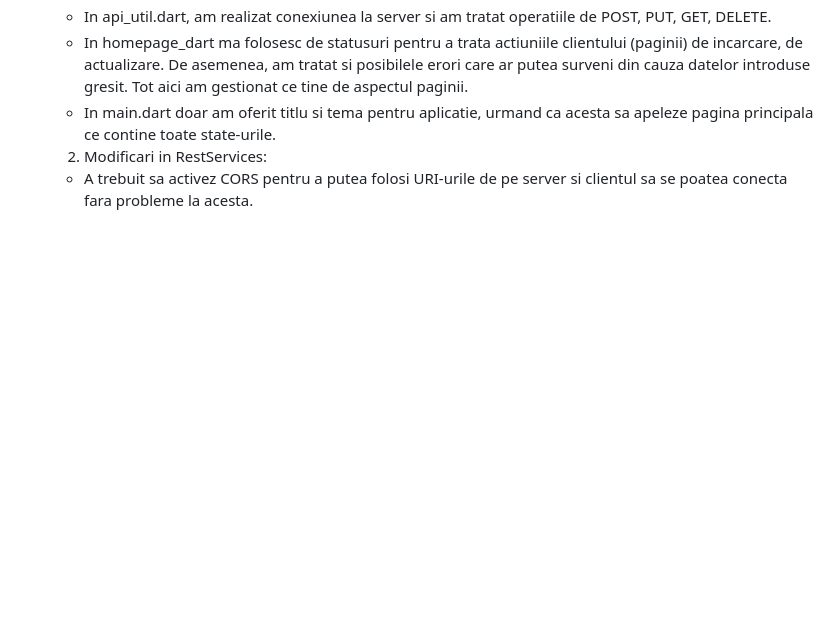
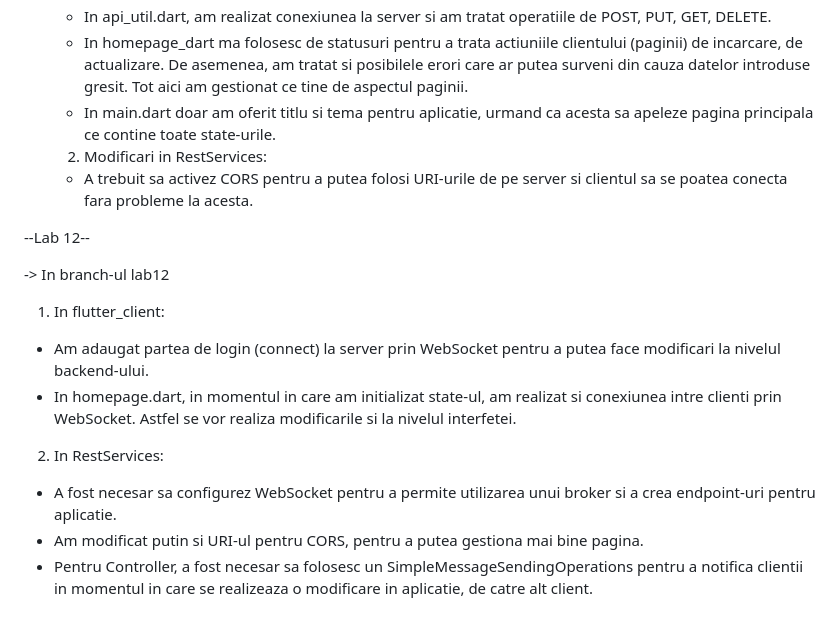
Before and after one commit to DianaGliga11/Swimming-contest, a Markdown page: README.md, the part around the change. GitHub-like rendering; blank space fills up the shorter version.

```diff
--- a/README.md
+++ b/README.md
@@ -107,3 +107,16 @@ Ambele module pot fi rulate, insa nu acest lucru se doreste,  urmand sa introduc
   - In main.dart doar am oferit titlu si tema pentru aplicatie, urmand ca acesta sa apeleze pagina principala ce contine toate state-urile.
   2. Modificari in RestServices:
   - A trebuit sa activez CORS pentru a putea folosi URI-urile de pe server si clientul sa se poatea conecta fara probleme la acesta.
+
+
+--Lab 12--
+
+-> In branch-ul lab12
+
+1. In flutter_client:
+- Am adaugat partea de login (connect) la server prin WebSocket pentru a putea face modificari la nivelul backend-ului.
+- In homepage.dart, in momentul in care am initializat state-ul, am realizat si conexiunea intre clienti prin WebSocket. Astfel se vor realiza modificarile si la nivelul interfetei.
+2. In RestServices:
+- A fost necesar sa configurez WebSocket pentru a permite utilizarea unui broker si a crea endpoint-uri pentru aplicatie.
+- Am modificat putin si URI-ul pentru CORS, pentru a  putea gestiona mai bine pagina.
+- Pentru Controller, a fost necesar sa folosesc un SimpleMessageSendingOperations pentru a notifica clientii in momentul in care se realizeaza o modificare in aplicatie, de catre alt client.
```
